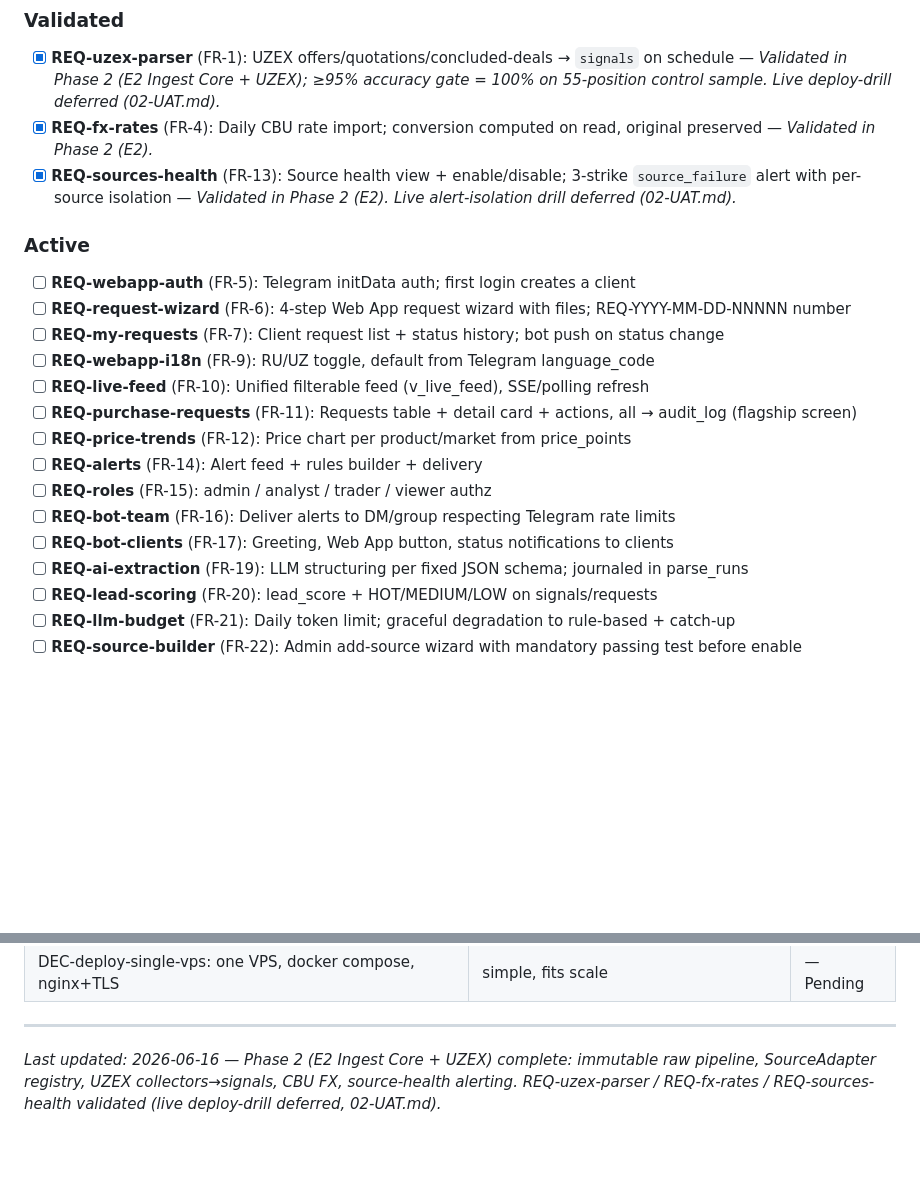
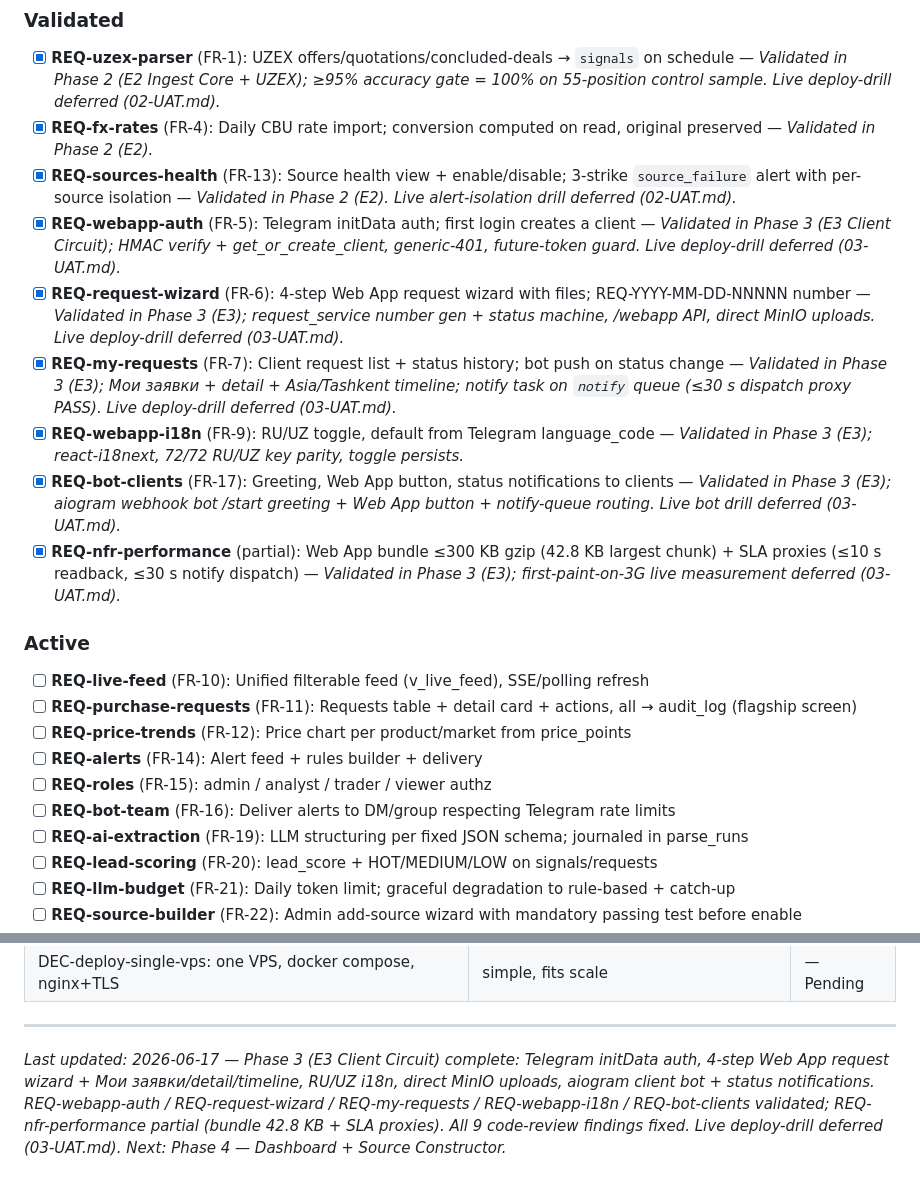
Before and after one commit to orif-ismailov/polymer-intelligence, a Markdown page: .planning/PROJECT.md, 2 parts joined by grey strips. Drawn GitHub-style; blank space fills up the shorter version.

Commit message:
docs(phase-03): evolve PROJECT.md after phase completion

```diff
--- a/.planning/PROJECT.md
+++ b/.planning/PROJECT.md
@@ -17,22 +17,23 @@ Every relevant market event — a client request, a UZEX polymer position, a cha
 - [x] **REQ-uzex-parser** (FR-1): UZEX offers/quotations/concluded-deals → `signals` on schedule — _Validated in Phase 2 (E2 Ingest Core + UZEX); ≥95% accuracy gate = 100% on 55-position control sample. Live deploy-drill deferred (02-UAT.md)._
 - [x] **REQ-fx-rates** (FR-4): Daily CBU rate import; conversion computed on read, original preserved — _Validated in Phase 2 (E2)._
 - [x] **REQ-sources-health** (FR-13): Source health view + enable/disable; 3-strike `source_failure` alert with per-source isolation — _Validated in Phase 2 (E2). Live alert-isolation drill deferred (02-UAT.md)._
+- [x] **REQ-webapp-auth** (FR-5): Telegram initData auth; first login creates a client — _Validated in Phase 3 (E3 Client Circuit); HMAC verify + get_or_create_client, generic-401, future-token guard. Live deploy-drill deferred (03-UAT.md)._
+- [x] **REQ-request-wizard** (FR-6): 4-step Web App request wizard with files; REQ-YYYY-MM-DD-NNNNN number — _Validated in Phase 3 (E3); request_service number gen + status machine, /webapp API, direct MinIO uploads. Live deploy-drill deferred (03-UAT.md)._
+- [x] **REQ-my-requests** (FR-7): Client request list + status history; bot push on status change — _Validated in Phase 3 (E3); Мои заявки + detail + Asia/Tashkent timeline; notify task on `notify` queue (≤30 s dispatch proxy PASS). Live deploy-drill deferred (03-UAT.md)._
+- [x] **REQ-webapp-i18n** (FR-9): RU/UZ toggle, default from Telegram language_code — _Validated in Phase 3 (E3); react-i18next, 72/72 RU/UZ key parity, toggle persists._
+- [x] **REQ-bot-clients** (FR-17): Greeting, Web App button, status notifications to clients — _Validated in Phase 3 (E3); aiogram webhook bot /start greeting + Web App button + notify-queue routing. Live bot drill deferred (03-UAT.md)._
+- [x] **REQ-nfr-performance** (partial): Web App bundle ≤300 KB gzip (42.8 KB largest chunk) + SLA proxies (≤10 s readback, ≤30 s notify dispatch) — _Validated in Phase 3 (E3); first-paint-on-3G live measurement deferred (03-UAT.md)._
 
 ### Active
 
 <!-- Current milestone: Client Phase 1 (domestic-market MVP). Full list with IDs and acceptance criteria in REQUIREMENTS.md. -->
 
-- [ ] **REQ-webapp-auth** (FR-5): Telegram initData auth; first login creates a client
-- [ ] **REQ-request-wizard** (FR-6): 4-step Web App request wizard with files; REQ-YYYY-MM-DD-NNNNN number
-- [ ] **REQ-my-requests** (FR-7): Client request list + status history; bot push on status change
-- [ ] **REQ-webapp-i18n** (FR-9): RU/UZ toggle, default from Telegram language_code
 - [ ] **REQ-live-feed** (FR-10): Unified filterable feed (v_live_feed), SSE/polling refresh
 - [ ] **REQ-purchase-requests** (FR-11): Requests table + detail card + actions, all → audit_log (flagship screen)
 - [ ] **REQ-price-trends** (FR-12): Price chart per product/market from price_points
 - [ ] **REQ-alerts** (FR-14): Alert feed + rules builder + delivery
 - [ ] **REQ-roles** (FR-15): admin / analyst / trader / viewer authz
 - [ ] **REQ-bot-team** (FR-16): Deliver alerts to DM/group respecting Telegram rate limits
-- [ ] **REQ-bot-clients** (FR-17): Greeting, Web App button, status notifications to clients
 - [ ] **REQ-ai-extraction** (FR-19): LLM structuring per fixed JSON schema; journaled in parse_runs
 - [ ] **REQ-lead-scoring** (FR-20): lead_score + HOT/MEDIUM/LOW on signals/requests
 - [ ] **REQ-llm-budget** (FR-21): Daily token limit; graceful degradation to rule-based + catch-up
@@ -111,4 +112,4 @@ Phase 2 (international content loop) is a planned follow-up milestone, scoped bu
 | DEC-deploy-single-vps: one VPS, docker compose, nginx+TLS | simple, fits scale | — Pending |
 
 ---
-*Last updated: 2026-06-16 — Phase 2 (E2 Ingest Core + UZEX) complete: immutable raw pipeline, SourceAdapter registry, UZEX collectors→signals, CBU FX, source-health alerting. REQ-uzex-parser / REQ-fx-rates / REQ-sources-health validated (live deploy-drill deferred, 02-UAT.md).*
+*Last updated: 2026-06-17 — Phase 3 (E3 Client Circuit) complete: Telegram initData auth, 4-step Web App request wizard + Мои заявки/detail/timeline, RU/UZ i18n, direct MinIO uploads, aiogram client bot + status notifications. REQ-webapp-auth / REQ-request-wizard / REQ-my-requests / REQ-webapp-i18n / REQ-bot-clients validated; REQ-nfr-performance partial (bundle 42.8 KB + SLA proxies). All 9 code-review findings fixed. Live deploy-drill deferred (03-UAT.md). Next: Phase 4 — Dashboard + Source Constructor.*
```
